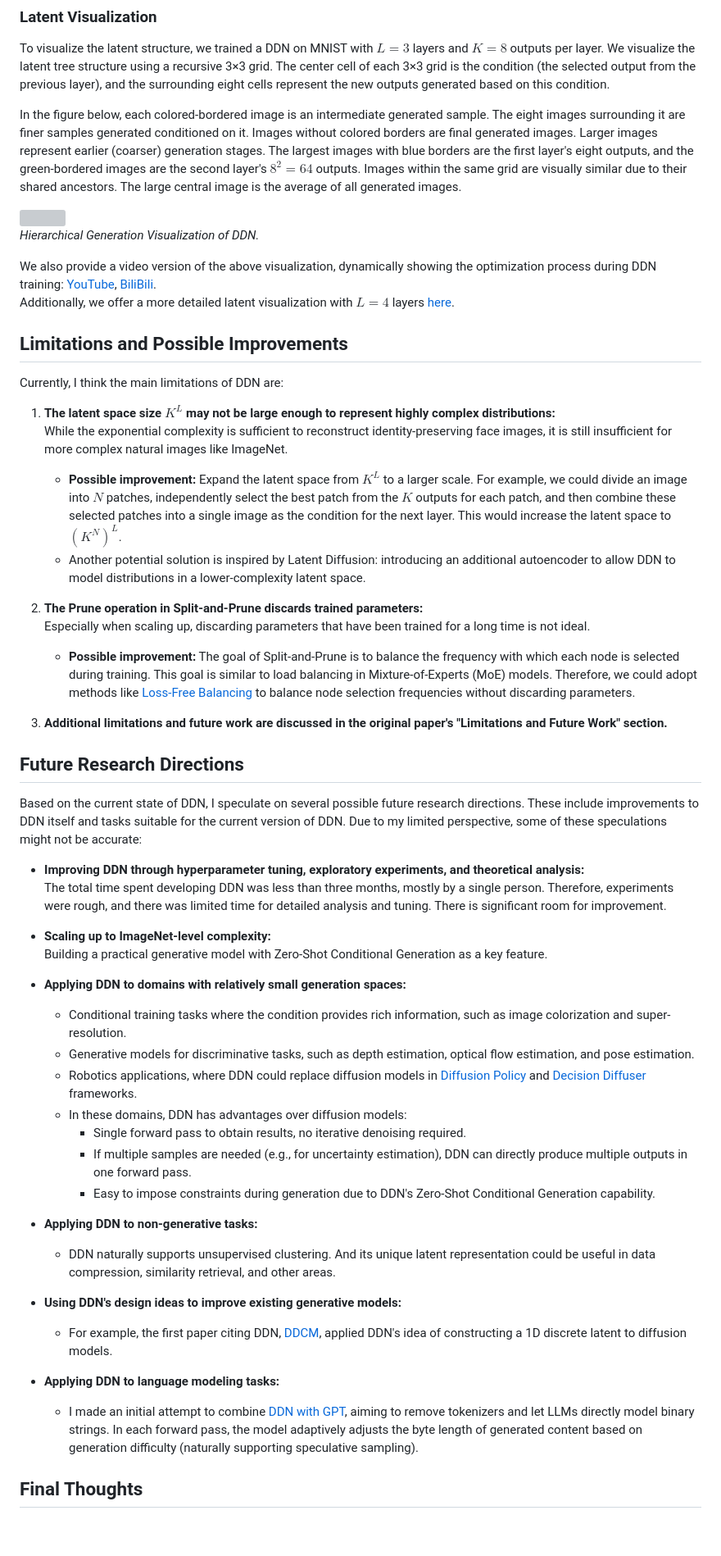
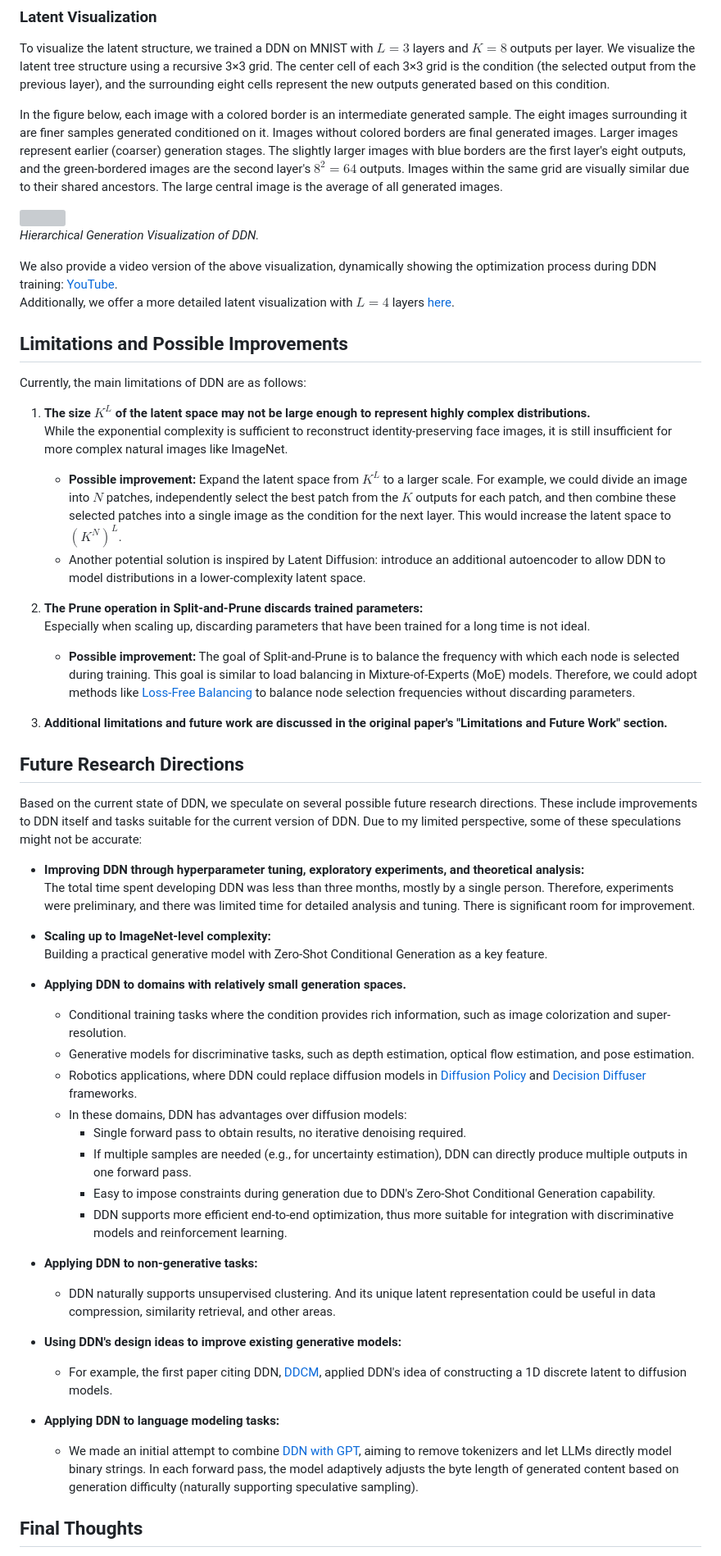
Before and after one commit to Discrete-Distribution-Networks/Discrete-Distribution-Networks.github.io, a Markdown page: blog_en.md, the part around one of its changes. Shown at 82% size. Rendered like a GitHub page; blank space fills up the shorter version; grey boxes are pictures that could not be loaded.

```diff
--- a/blog_en.md
+++ b/blog_en.md
@@ -163,24 +181,24 @@ In our experiments, we chose $K=512$ for a balance between generation quality an
 
 To visualize the latent structure, we trained a DDN on MNIST with $L=3$ layers and $K=8$ outputs per layer. We visualize the latent tree structure using a recursive 3×3 grid. The center cell of each 3×3 grid is the condition (the selected output from the previous layer), and the surrounding eight cells represent the new outputs generated based on this condition.
 
-In the figure below, each colored-bordered image is an intermediate generated sample. The eight images surrounding it are finer samples generated conditioned on it. Images without colored borders are final generated images. Larger images represent earlier (coarser) generation stages. The largest images with blue borders are the first layer's eight outputs, and the green-bordered images are the second layer's $8^2=64$ outputs. Images within the same grid are visually similar due to their shared ancestors. The large central image is the average of all generated images.
+In the figure below, each image with a colored border is an intermediate generated sample. The eight images surrounding it are finer samples generated conditioned on it. Images without colored borders are final generated images. Larger images represent earlier (coarser) generation stages. The slightly larger images with blue borders are the first layer's eight outputs, and the green-bordered images are the second layer's $8^2=64$ outputs. Images within the same grid are visually similar due to their shared ancestors. The large central image is the average of all generated images.
 
 ![](img/tree-latent.mnist-vis-level3.png)
 *Hierarchical Generation Visualization of DDN.*
 
-We also provide a video version of the above visualization, dynamically showing the optimization process during DDN training: [YouTube](https://youtu.be/J4aOdyb7A58), [BiliBili](https://www.bilibili.com/video/BV11tjdzbEoD/).
+We also provide a video version of the above visualization, dynamically showing the optimization process during DDN training: [YouTube](https://youtu.be/J4aOdyb7A58).
 Additionally, we offer a more detailed latent visualization with $L=4$ layers [here](https://discrete-distribution-networks.github.io/img/tree-latent.mnist-vis-level4.png).
 
 
 
 ## Limitations and Possible Improvements
 
-Currently, I think the main limitations of DDN are:
+Currently, the main limitations of DDN are as follows:
 
-1. **The latent space size $K^L$ may not be large enough to represent highly complex distributions:**
+1. **The size $K^L$ of the latent space may not be large enough to represent highly complex distributions.**
    While the exponential complexity is sufficient to reconstruct identity-preserving face images, it is still insufficient for more complex natural images like ImageNet.
    - **Possible improvement:** Expand the latent space from $K^L$ to a larger scale. For example, we could divide an image into $N$ patches, independently select the best patch from the $K$ outputs for each patch, and then combine these selected patches into a single image as the condition for the next layer. This would increase the latent space to $(K^N)^L$.
-   - Another potential solution is inspired by Latent Diffusion: introducing an additional autoencoder to allow DDN to model distributions in a lower-complexity latent space.
+   - Another potential solution is inspired by Latent Diffusion: introduce an additional autoencoder to allow DDN to model distributions in a lower-complexity latent space.
 
 2. **The Prune operation in Split-and-Prune discards trained parameters:**
    Especially when scaling up, discarding parameters that have been trained for a long time is not ideal.
@@ -190,15 +208,15 @@ Currently, I think the main limitations of DDN are:
 
 ## Future Research Directions
 
-Based on the current state of DDN, I speculate on several possible future research directions. These include improvements to DDN itself and tasks suitable for the current version of DDN. Due to my limited perspective, some of these speculations might not be accurate:
+Based on the current state of DDN, we speculate on several possible future research directions. These include improvements to DDN itself and tasks suitable for the current version of DDN. Due to my limited perspective, some of these speculations might not be accurate:
 
 - **Improving DDN through hyperparameter tuning, exploratory experiments, and theoretical analysis:**
-  The total time spent developing DDN was less than three months, mostly by a single person. Therefore, experiments were rough, and there was limited time for detailed analysis and tuning. There is significant room for improvement.
+  The total time spent developing DDN was less than three months, mostly by a single person. Therefore, experiments were preliminary, and there was limited time for detailed analysis and tuning. There is significant room for improvement.
 
 - **Scaling up to ImageNet-level complexity:**
   Building a practical generative model with Zero-Shot Conditional Generation as a key feature.
 
-- **Applying DDN to domains with relatively small generation spaces:**
+- **Applying DDN to domains with relatively small generation spaces.**
   - Conditional training tasks where the condition provides rich information, such as image colorization and super-resolution.
   - Generative models for discriminative tasks, such as depth estimation, optical flow estimation, and pose estimation.
   - Robotics applications, where DDN could replace diffusion models in [Diffusion Policy](https://anuragajay.github.io/decision-diffuser/) and [Decision Diffuser](https://arxiv.org/abs/2211.15657) frameworks.
@@ -206,6 +224,7 @@ Based on the current state of DDN, I speculate on several possible future resear
     - Single forward pass to obtain results, no iterative denoising required.
     - If multiple samples are needed (e.g., for uncertainty estimation), DDN can directly produce multiple outputs in one forward pass.
     - Easy to impose constraints during generation due to DDN's Zero-Shot Conditional Generation capability.
+    - DDN supports more efficient end-to-end optimization, thus more suitable for integration with discriminative models and reinforcement learning.
 
 - **Applying DDN to non-generative tasks:**
   - DDN naturally supports unsupervised clustering. And its unique latent representation could be useful in data compression, similarity retrieval, and other areas.
@@ -214,7 +233,7 @@ Based on the current state of DDN, I speculate on several possible future resear
   - For example, the first paper citing DDN, [DDCM](https://arxiv.org/abs/2502.01189), applied DDN's idea of constructing a 1D discrete latent to diffusion models.
 
 - **Applying DDN to language modeling tasks:**
-  - I made an initial attempt to combine [DDN with GPT](https://github.com/Discrete-Distribution-Networks/Discrete-Distribution-Networks.github.io/issues/1), aiming to remove tokenizers and let LLMs directly model binary strings. In each forward pass, the model adaptively adjusts the byte length of generated content based on generation difficulty (naturally supporting speculative sampling).
+  - We made an initial attempt to combine [DDN with GPT](https://github.com/Discrete-Distribution-Networks/Discrete-Distribution-Networks.github.io/issues/1), aiming to remove tokenizers and let LLMs directly model binary strings. In each forward pass, the model adaptively adjusts the byte length of generated content based on generation difficulty (naturally supporting speculative sampling).
 
 ## Final Thoughts
 
```
Also changed, not shown: other parts of blog_en.md (+49 -31 lines).
